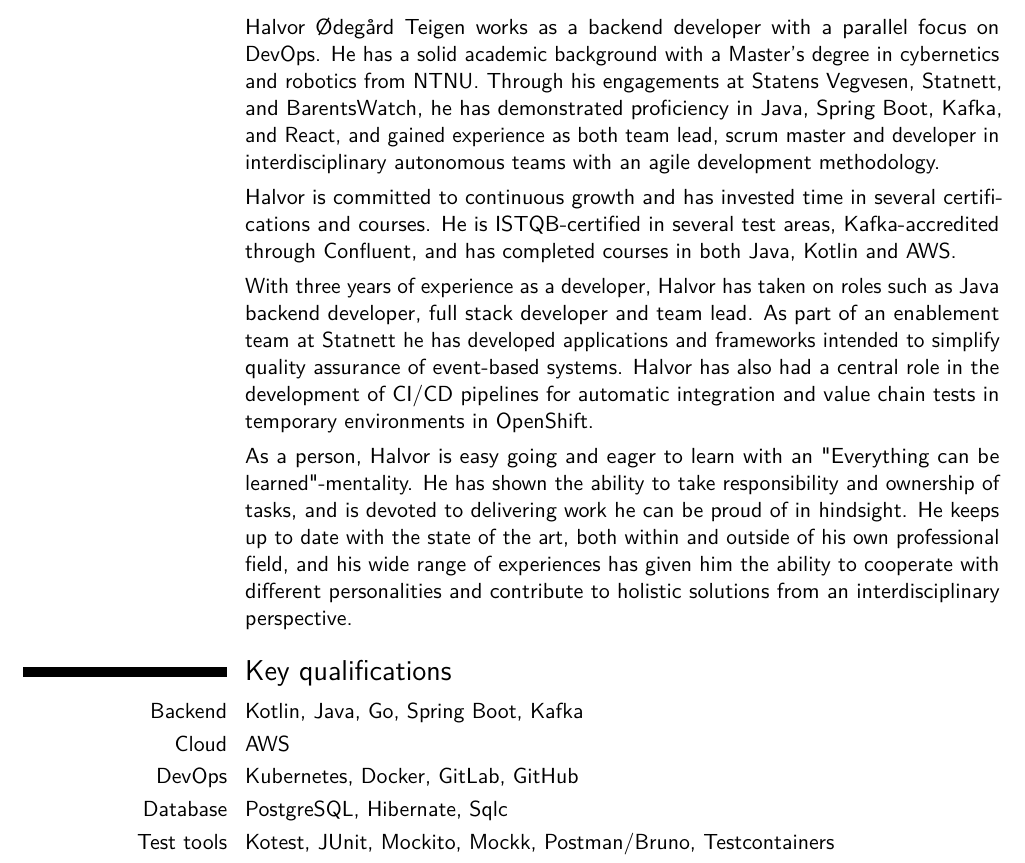
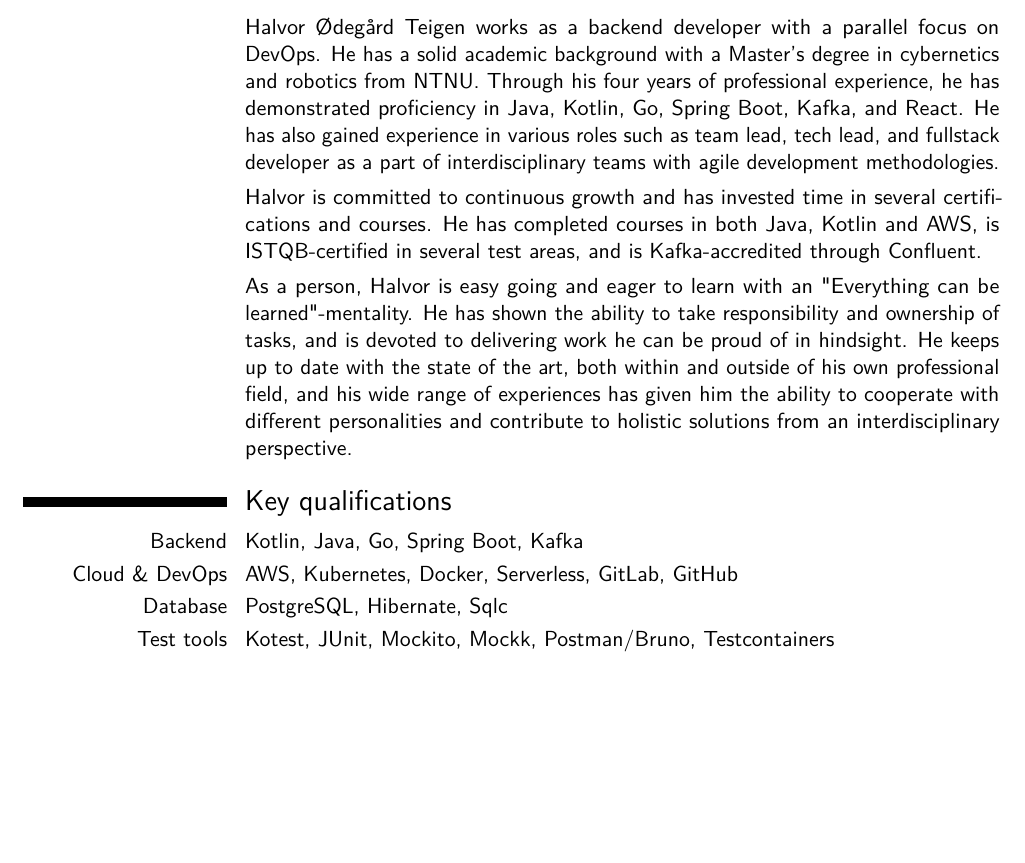
Before and after one commit to halvorot/halvor-cv-latex, a LaTeX CV (main.tex): part of page 1 of 9, cut so that both start at the same text, the shorter picture padded with empty space. Compiled offline with pdfLaTeX.

Commit message:
improve summary

```diff
--- a/main.tex
+++ b/main.tex
@@ -64,13 +64,10 @@
 
 \section{Profile}
 \cvitem{}{
-Halvor Ødegård Teigen works as a backend developer with a parallel focus on DevOps. He has a solid academic background with a Master's degree in cybernetics and robotics from NTNU. Through his engagements at Statens Vegvesen, Statnett, and BarentsWatch, he has demonstrated proficiency in Java, Spring Boot, Kafka, and React, and gained experience as both team lead, scrum master and developer in interdisciplinary autonomous teams with an agile development methodology.
+Halvor Ødegård Teigen works as a backend developer with a parallel focus on DevOps. He has a solid academic background with a Master's degree in cybernetics and robotics from NTNU. Through his four years of professional experience, he has demonstrated proficiency in Java, Kotlin, Go, Spring Boot, Kafka, and React. He has also gained experience in various roles such as team lead, tech lead, and fullstack developer as a part of interdisciplinary teams with agile development methodologies.
 }
 \cvitem{}{
-Halvor is committed to continuous growth and has invested time in several certifications and courses. He is ISTQB-certified in several test areas, Kafka-accredited through Confluent, and has completed courses in both Java, Kotlin and AWS.
-}
-\cvitem{}{
-With three years of experience as a developer, Halvor has taken on roles such as Java backend developer, full stack developer and team lead. As part of an enablement team at Statnett he has developed applications and frameworks intended to simplify quality assurance of event-based systems. Halvor has also had a central role in the development of CI/CD pipelines for automatic integration and value chain tests in temporary environments in OpenShift.
+Halvor is committed to continuous growth and has invested time in several certifications and courses. He has completed courses in both Java, Kotlin and AWS, is ISTQB-certified in several test areas, and is Kafka-accredited through Confluent.
 }
 \cvitem{}{
 As a person, Halvor is easy going and eager to learn with an "Everything can be learned"-mentality. He has shown the ability to take responsibility and ownership of tasks, and is devoted to delivering work he can be proud of in hindsight. He keeps up to date with the state of the art, both within and outside of his own professional field, and his wide range of experiences has given him the ability to cooperate with different personalities and contribute to holistic solutions from an interdisciplinary perspective.
@@ -78,8 +75,7 @@
 
 \section{Key qualifications}
 \cvitem{Backend}{Kotlin, Java, Go, Spring Boot, Kafka}
-\cvitem{Cloud}{AWS}
-\cvitem{DevOps}{Kubernetes, Docker, GitLab, GitHub}
+\cvitem{Cloud \& DevOps}{AWS, Kubernetes, Docker, Serverless, GitLab, GitHub}
 \cvitem{Database}{PostgreSQL, Hibernate, Sqlc}
 \cvitem{Test tools}{Kotest, JUnit, Mockito, Mockk, Postman/Bruno, Testcontainers}
 \cvitem{Other}{Machine learning, Optimization}
```
